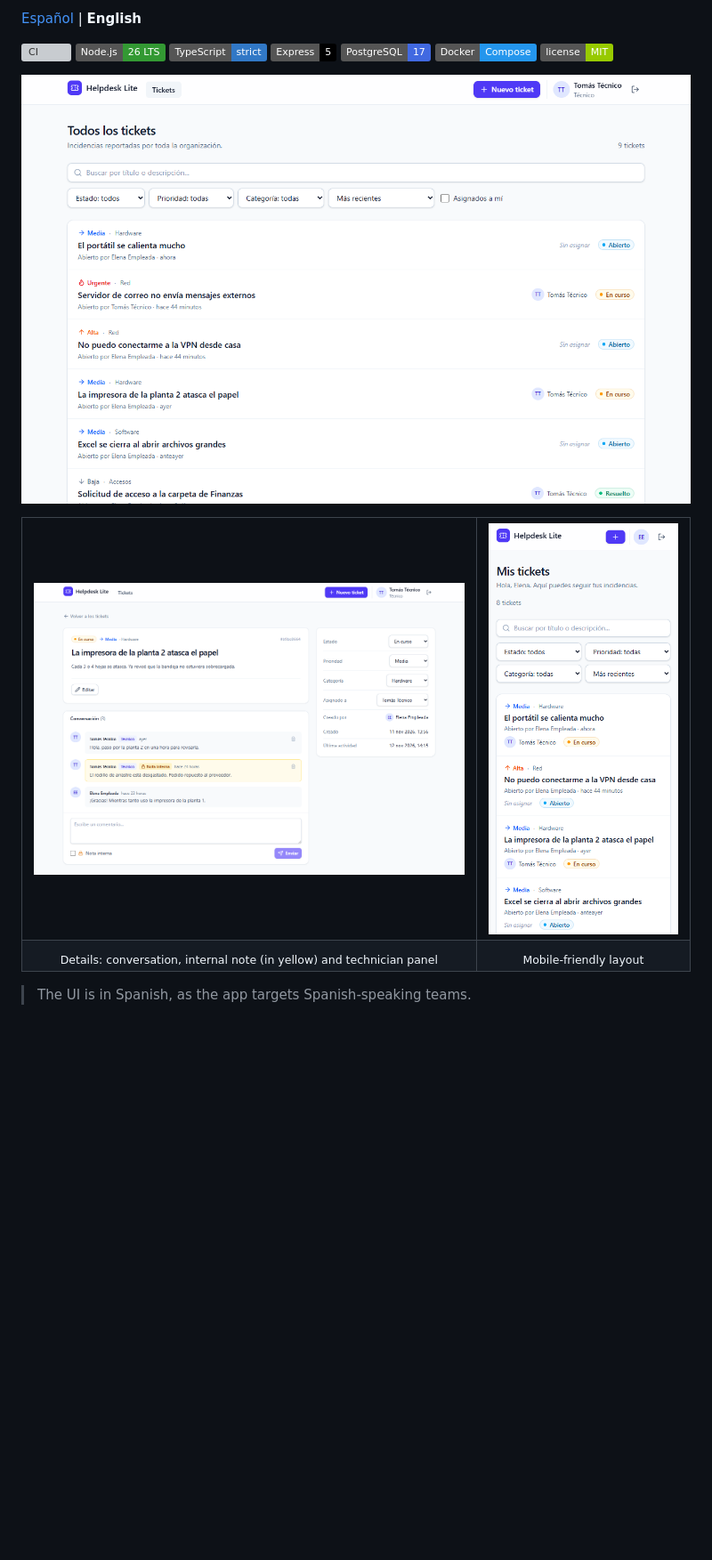
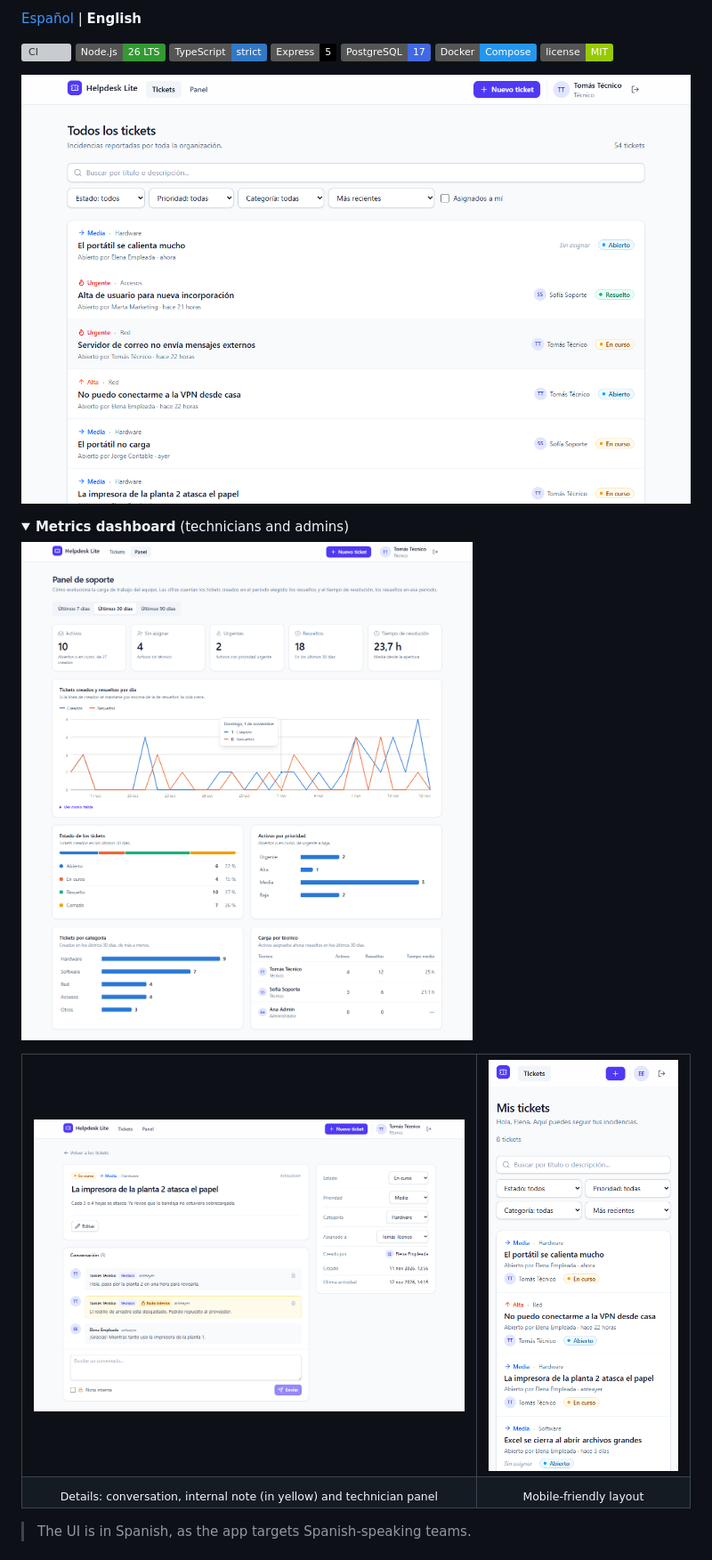
Before and after one commit to Nicolasdkr/helpdesk-lite, a Markdown page: README.en.md, the part around one of its changes. Shown at 89% size. GitHub-like rendering; pictures changed too: docs/screenshots/dashboard.png (added), docs/screenshots/mobile.png, docs/screenshots/ticket-detail.png; folded sections open; badges without logos; blank space fills up the shorter version; grey boxes are pictures that could not be loaded.

```diff
--- a/README.en.md
+++ b/README.en.md
@@ -13,6 +13,13 @@
 ![License](https://img.shields.io/badge/license-MIT-green)
 
 ![Ticket list as seen by a technician](./docs/screenshots/tickets-list.png)
+
+<details>
+<summary><b>Metrics dashboard</b> (technicians and admins)</summary>
+
+![Metrics dashboard: KPIs, daily trend, status, priority, category, and per-technician workload](./docs/screenshots/dashboard.png)
+
+</details>
 
 <table>
   <tr>
```
Also changed, not shown: other parts of README.en.md (+6 -3 lines), README.md (+13 -3 lines), docs/screenshots/dashboard-mobile.png (added), docs/screenshots/new-ticket.png.
